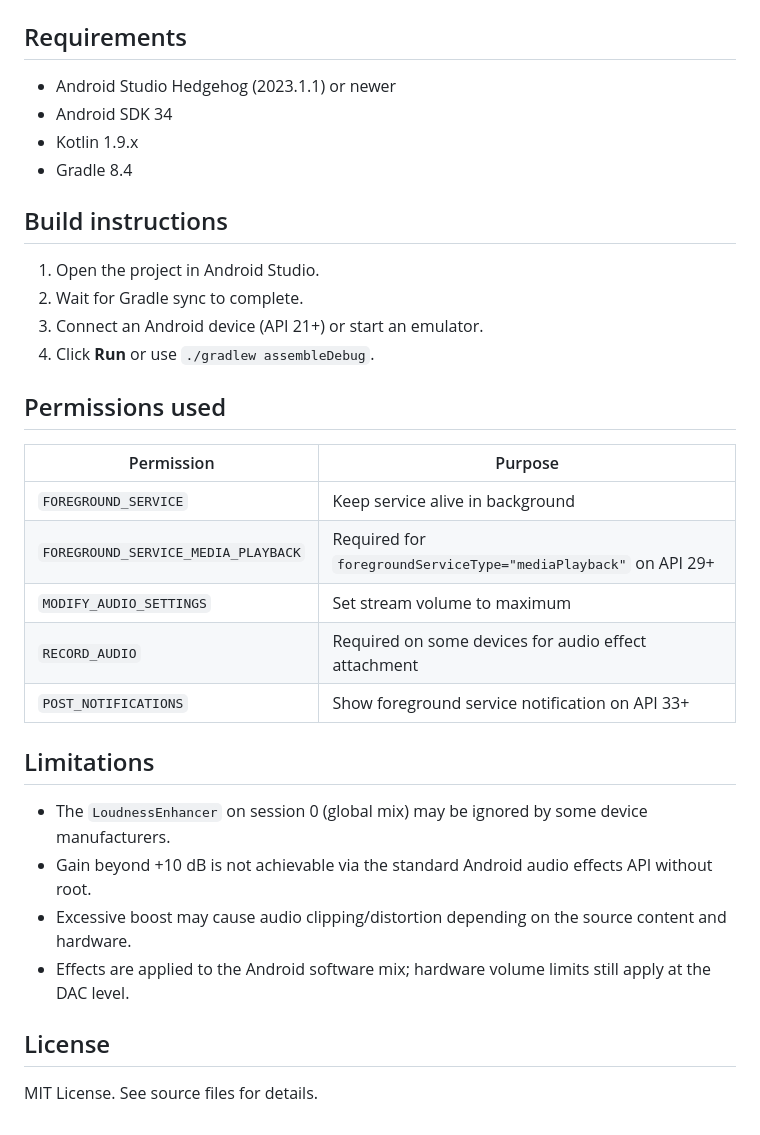
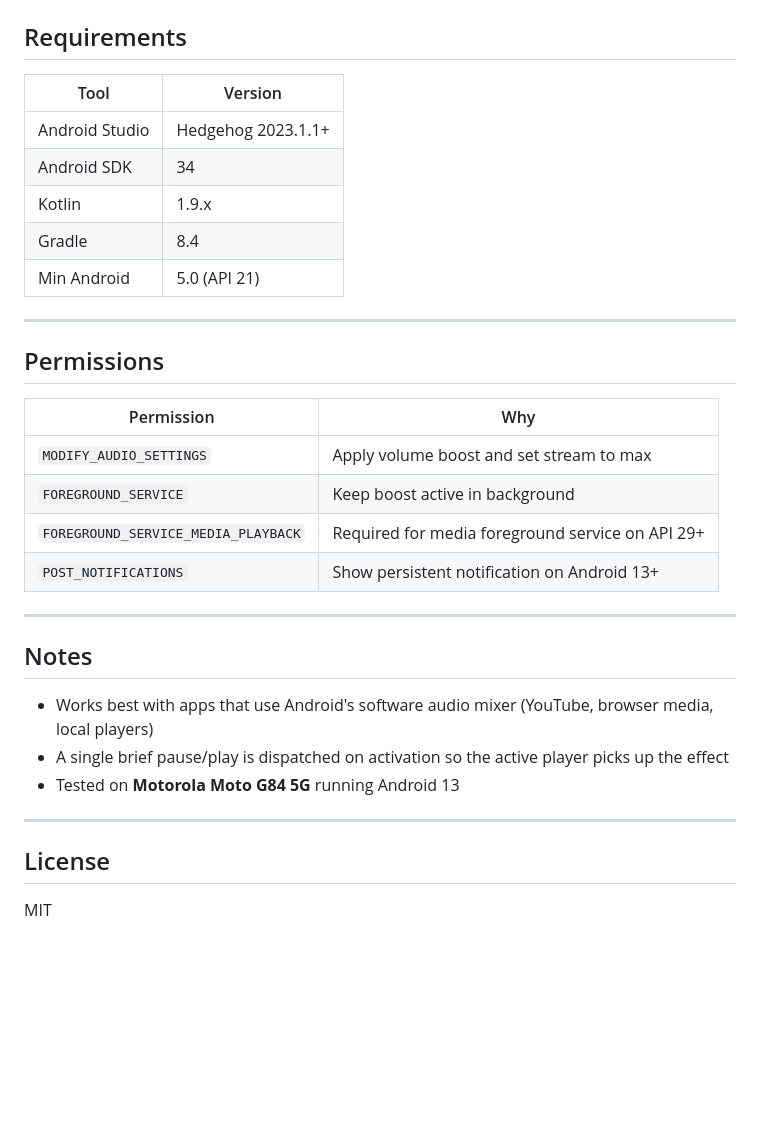
Before and after one commit to IgorHSN/sound-booster-android, a Markdown page: README.md, the part around one of its changes. GitHub-like rendering; blank space fills up the shorter version.

Commit message:
docs: rewrite README for Loudify with current architecture and build instructions

```diff
--- a/README.md
+++ b/README.md
@@ -56,35 +78,35 @@ sound-booster/
 
 ## Requirements
 
-- Android Studio Hedgehog (2023.1.1) or newer
-- Android SDK 34
-- Kotlin 1.9.x
-- Gradle 8.4
+| Tool | Version |
+|---|---|
+| Android Studio | Hedgehog 2023.1.1+ |
+| Android SDK | 34 |
+| Kotlin | 1.9.x |
+| Gradle | 8.4 |
+| Min Android | 5.0 (API 21) |
 
-## Build instructions
+---
 
-1. Open the project in Android Studio.
-2. Wait for Gradle sync to complete.
-3. Connect an Android device (API 21+) or start an emulator.
-4. Click **Run** or use `./gradlew assembleDebug`.
+## Permissions
 
-## Permissions used
+| Permission | Why |
+|---|---|
+| `MODIFY_AUDIO_SETTINGS` | Apply volume boost and set stream to max |
+| `FOREGROUND_SERVICE` | Keep boost active in background |
+| `FOREGROUND_SERVICE_MEDIA_PLAYBACK` | Required for media foreground service on API 29+ |
+| `POST_NOTIFICATIONS` | Show persistent notification on Android 13+ |
 
-| Permission | Purpose |
-|---|---|
-| `FOREGROUND_SERVICE` | Keep service alive in background |
-| `FOREGROUND_SERVICE_MEDIA_PLAYBACK` | Required for `foregroundServiceType="mediaPlayback"` on API 29+ |
-| `MODIFY_AUDIO_SETTINGS` | Set stream volume to maximum |
-| `RECORD_AUDIO` | Required on some devices for audio effect attachment |
-| `POST_NOTIFICATIONS` | Show foreground service notification on API 33+ |
+---
 
-## Limitations
+## Notes
 
-- The `LoudnessEnhancer` on session 0 (global mix) may be ignored by some device manufacturers.
-- Gain beyond +10 dB is not achievable via the standard Android audio effects API without root.
-- Excessive boost may cause audio clipping/distortion depending on the source content and hardware.
-- Effects are applied to the Android software mix; hardware volume limits still apply at the DAC level.
+- Works best with apps that use Android's software audio mixer (YouTube, browser media, local players)
+- A single brief pause/play is dispatched on activation so the active player picks up the effect
+- Tested on **Motorola Moto G84 5G** running Android 13
+
+---
 
 ## License
 
-MIT License. See source files for details.
+MIT
```
Also changed, not shown: other parts of README.md (+62 -40 lines).
